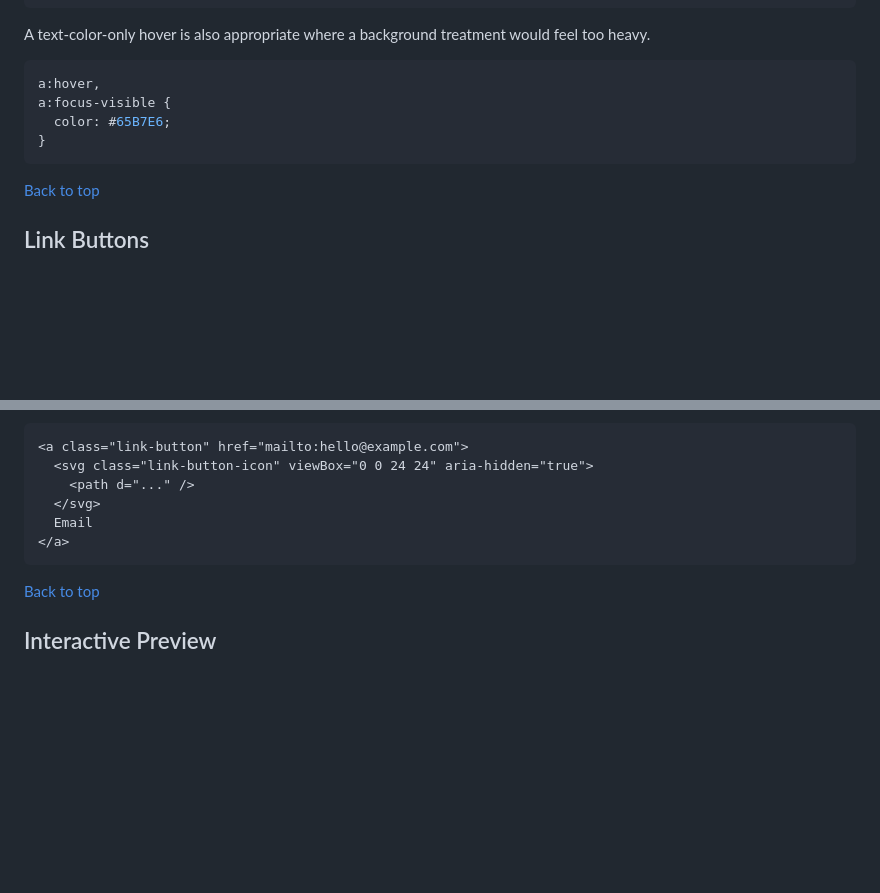
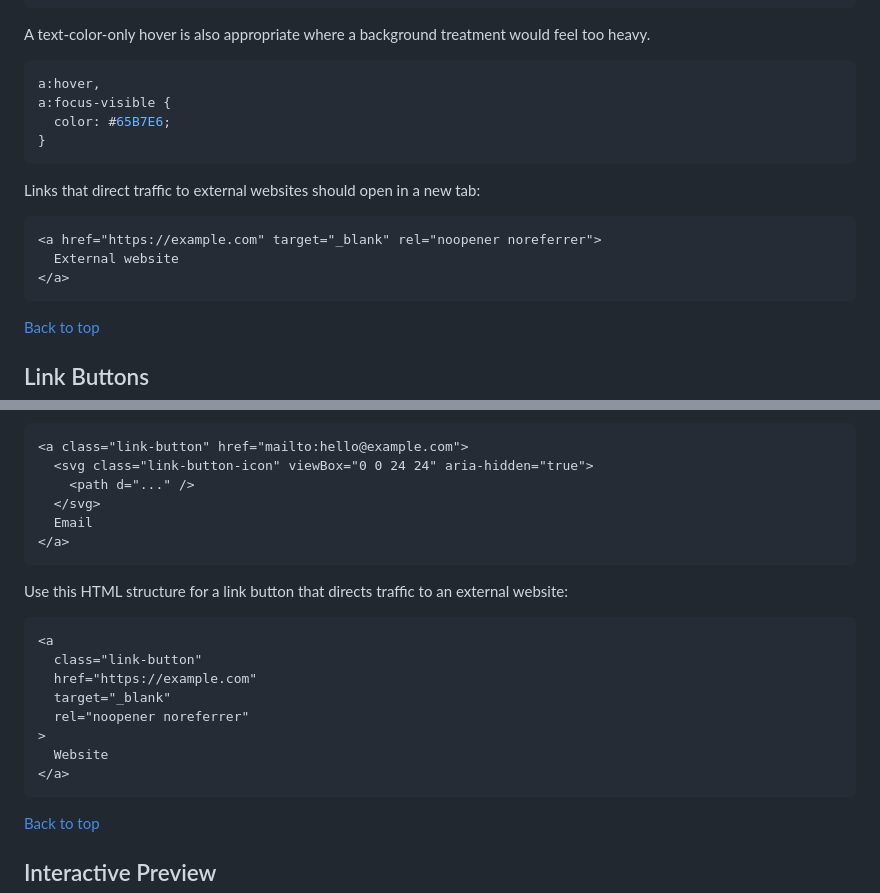
Before and after one commit to dean1012/grayhaven-branding, a Markdown page: style-guide/style-guide.md, 2 parts joined by grey strips. Drawn GitHub-style; blank space fills up the shorter version.

Commit message:
Document external link behavior

````diff
--- a/style-guide/style-guide.md
+++ b/style-guide/style-guide.md
@@ -213,6 +213,14 @@ a:focus-visible {
 }
 ```
 
+Links that direct traffic to external websites should open in a new tab:
+
+```html
+<a href="https://example.com" target="_blank" rel="noopener noreferrer">
+  External website
+</a>
+```
+
 [Back to top](#web-style-guide)
 
 ## Link Buttons
@@ -273,6 +281,20 @@ Use this HTML structure for a link button with an icon:
 </a>
 ```
 
+Use this HTML structure for a link button that directs traffic to an external
+website:
+
+```html
+<a
+  class="link-button"
+  href="https://example.com"
+  target="_blank"
+  rel="noopener noreferrer"
+>
+  Website
+</a>
+```
+
 [Back to top](#web-style-guide)
 
 ## Interactive Preview
````
